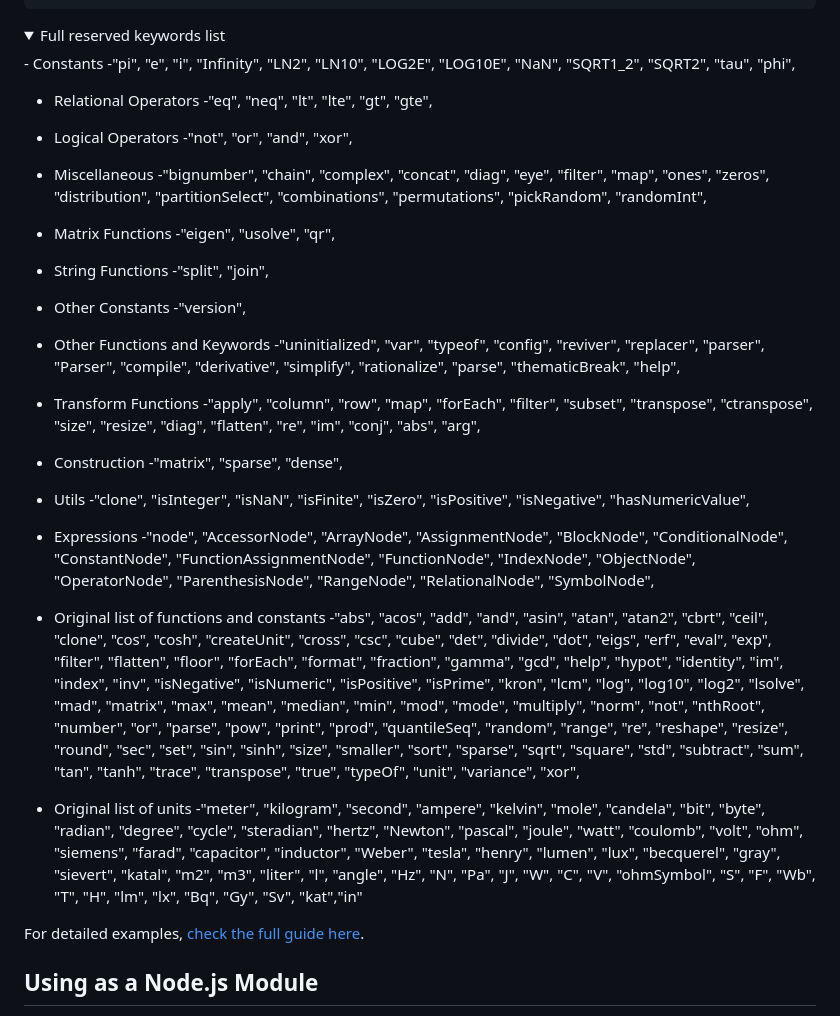
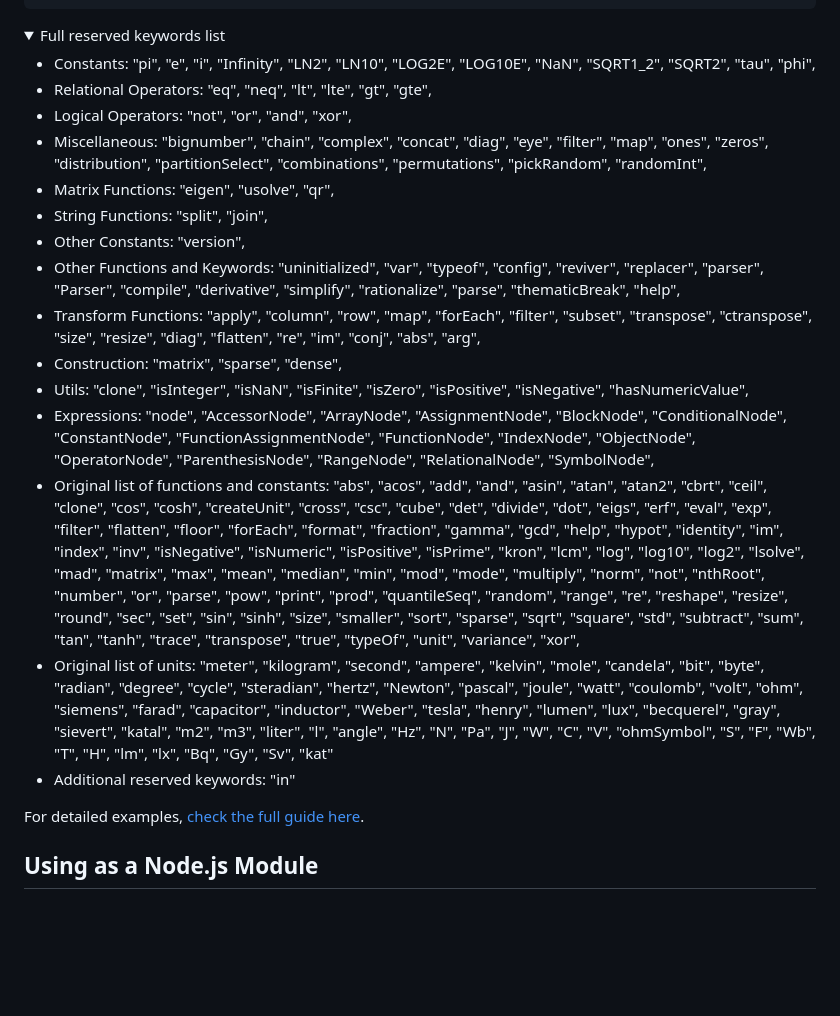
Before and after one commit to mofosyne/QuickMathJS, a Markdown page: readme.md, the part around the change. Rendered like a GitHub page; folded sections open; blank space fills up the shorter version.

Commit message:
reserved keyword cleanup

```diff
--- a/readme.md
+++ b/readme.md
@@ -128,63 +128,26 @@ Total Price = Total Food Price + Delivery
 
 <details>
 <summary> Full reserved keywords list </summary>
- - Constants
-    -"pi", "e", "i", "Infinity", "LN2", "LN10", "LOG2E", "LOG10E", "NaN", "SQRT1_2", "SQRT2", "tau", "phi",
 
- - Relational Operators
-    -"eq", "neq", "lt", "lte", "gt", "gte",
+ - Constants: "pi", "e", "i", "Infinity", "LN2", "LN10", "LOG2E", "LOG10E", "NaN", "SQRT1_2", "SQRT2", "tau", "phi",
+ - Relational Operators: "eq", "neq", "lt", "lte", "gt", "gte",
+ - Logical Operators: "not", "or", "and", "xor",
+ - Miscellaneous: "bignumber", "chain", "complex", "concat", "diag", "eye", "filter", "map", "ones", "zeros", "distribution",
+"partitionSelect", "combinations", "permutations", "pickRandom", "randomInt",
+ - Matrix Functions: "eigen", "usolve", "qr",
+ - String Functions: "split", "join",
+ - Other Constants: "version",
+ - Other Functions and Keywords: "uninitialized", "var", "typeof", "config", "reviver", "replacer", "parser", "Parser", "compile", "derivative", "simplify", "rationalize", "parse", "thematicBreak", "help",
+ - Transform Functions: "apply", "column", "row", "map", "forEach", "filter", "subset", "transpose", "ctranspose", "size", "resize",
+"diag", "flatten", "re", "im", "conj", "abs", "arg",
+ - Construction: "matrix", "sparse", "dense",
+ - Utils: "clone", "isInteger", "isNaN", "isFinite", "isZero", "isPositive", "isNegative", "hasNumericValue",
+ - Expressions: "node", "AccessorNode", "ArrayNode", "AssignmentNode", "BlockNode", "ConditionalNode", "ConstantNode", "FunctionAssignmentNode", "FunctionNode", "IndexNode", "ObjectNode", "OperatorNode", "ParenthesisNode",
+"RangeNode", "RelationalNode", "SymbolNode",
+ - Original list of functions and constants: "abs", "acos", "add", "and", "asin", "atan", "atan2", "cbrt", "ceil", "clone", "cos", "cosh", "createUnit", "cross", "csc", "cube", "det", "divide", "dot", "eigs", "erf", "eval", "exp", "filter", "flatten", "floor", "forEach", "format", "fraction", "gamma", "gcd", "help", "hypot", "identity", "im", "index", "inv", "isNegative", "isNumeric", "isPositive", "isPrime", "kron", "lcm", "log", "log10", "log2", "lsolve", "mad", "matrix", "max", "mean", "median", "min", "mod", "mode", "multiply", "norm", "not", "nthRoot", "number", "or", "parse", "pow", "print", "prod", "quantileSeq", "random", "range", "re", "reshape", "resize", "round", "sec", "set", "sin", "sinh", "size", "smaller", "sort", "sparse", "sqrt", "square", "std", "subtract", "sum", "tan", "tanh", "trace", "transpose", "true", "typeOf", "unit", "variance", "xor",
+ - Original list of units: "meter", "kilogram", "second", "ampere", "kelvin", "mole", "candela", "bit", "byte", "radian", "degree", "cycle", "steradian", "hertz", "Newton", "pascal", "joule", "watt", "coulomb", "volt", "ohm", "siemens", "farad", "capacitor", "inductor", "Weber", "tesla", "henry", "lumen", "lux", "becquerel", "gray", "sievert", "katal", "m2", "m3", "liter", "l", "angle", "Hz", "N", "Pa", "J", "W", "C", "V", "ohmSymbol", "S", "F", "Wb", "T", "H", "lm", "lx", "Bq", "Gy", "Sv", "kat"
+ - Additional reserved keywords: "in"
 
- - Logical Operators
-    -"not", "or", "and", "xor",
-
- - Miscellaneous
-    -"bignumber", "chain", "complex", "concat", "diag", "eye", "filter", "map", "ones", "zeros", "distribution",
-"partitionSelect", "combinations", "permutations", "pickRandom", "randomInt",
-
- - Matrix Functions
-    -"eigen", "usolve", "qr",
-
- - String Functions
-    -"split", "join",
-
- - Other Constants
-    -"version",
-
- - Other Functions and Keywords
-    -"uninitialized", "var", "typeof", "config", "reviver", "replacer", "parser", "Parser", "compile", "derivative",
-"simplify", "rationalize", "parse", "thematicBreak", "help",
-
- - Transform Functions
-    -"apply", "column", "row", "map", "forEach", "filter", "subset", "transpose", "ctranspose", "size", "resize",
-"diag", "flatten", "re", "im", "conj", "abs", "arg",
-
- - Construction
-    -"matrix", "sparse", "dense",
-
- - Utils
-    -"clone", "isInteger", "isNaN", "isFinite", "isZero", "isPositive", "isNegative", "hasNumericValue",
-
- - Expressions
-    -"node", "AccessorNode", "ArrayNode", "AssignmentNode", "BlockNode", "ConditionalNode", "ConstantNode",
-"FunctionAssignmentNode", "FunctionNode", "IndexNode", "ObjectNode", "OperatorNode", "ParenthesisNode",
-"RangeNode", "RelationalNode", "SymbolNode",
-
- - Original list of functions and constants
-    -"abs", "acos", "add", "and", "asin", "atan", "atan2", "cbrt", "ceil", "clone", "cos", "cosh", "createUnit",
-"cross", "csc", "cube", "det", "divide", "dot", "eigs", "erf", "eval", "exp", "filter", "flatten", "floor",
-"forEach", "format", "fraction", "gamma", "gcd", "help", "hypot", "identity", "im", "index", "inv",
-"isNegative", "isNumeric", "isPositive", "isPrime", "kron", "lcm", "log", "log10", "log2", "lsolve",
-"mad", "matrix", "max", "mean", "median", "min", "mod", "mode", "multiply", "norm", "not", "nthRoot",
-"number", "or", "parse", "pow", "print", "prod", "quantileSeq", "random", "range", "re", "reshape",
-"resize", "round", "sec", "set", "sin", "sinh", "size", "smaller", "sort", "sparse", "sqrt", "square",
-"std", "subtract", "sum", "tan", "tanh", "trace", "transpose", "true", "typeOf", "unit", "variance", "xor",
-
- - Original list of units
-    -"meter", "kilogram", "second", "ampere", "kelvin", "mole", "candela", "bit", "byte", "radian", "degree",
-"cycle", "steradian", "hertz", "Newton", "pascal", "joule", "watt", "coulomb", "volt", "ohm", "siemens",
-"farad", "capacitor", "inductor", "Weber", "tesla", "henry", "lumen", "lux", "becquerel", "gray", "sievert",
-"katal", "m2", "m3", "liter", "l", "angle", "Hz", "N", "Pa", "J", "W", "C", "V", "ohmSymbol", "S", "F",
-"Wb", "T", "H", "lm", "lx", "Bq", "Gy", "Sv", "kat","in"
 </details>
 
 For detailed examples, [check the full guide here](userexamples.md).
```
